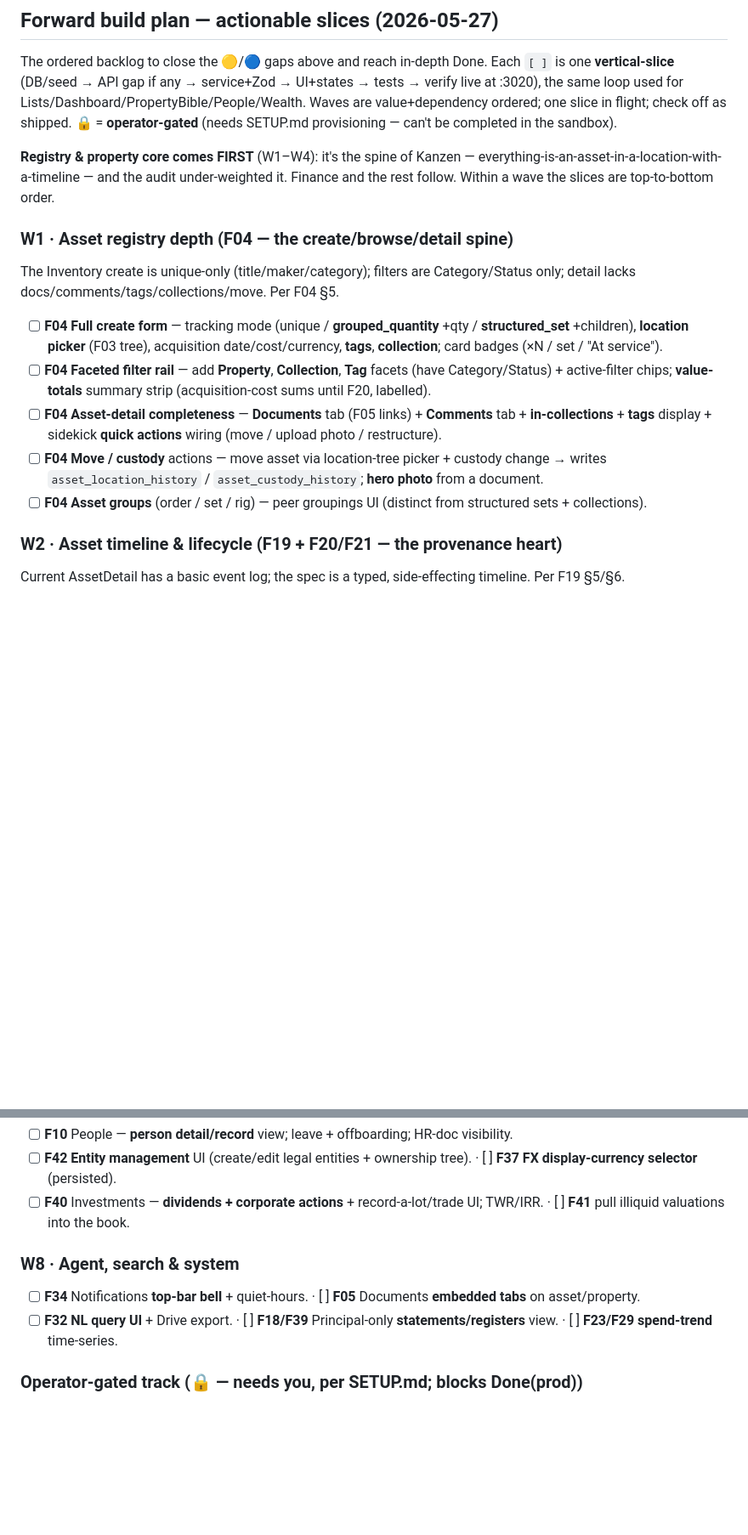
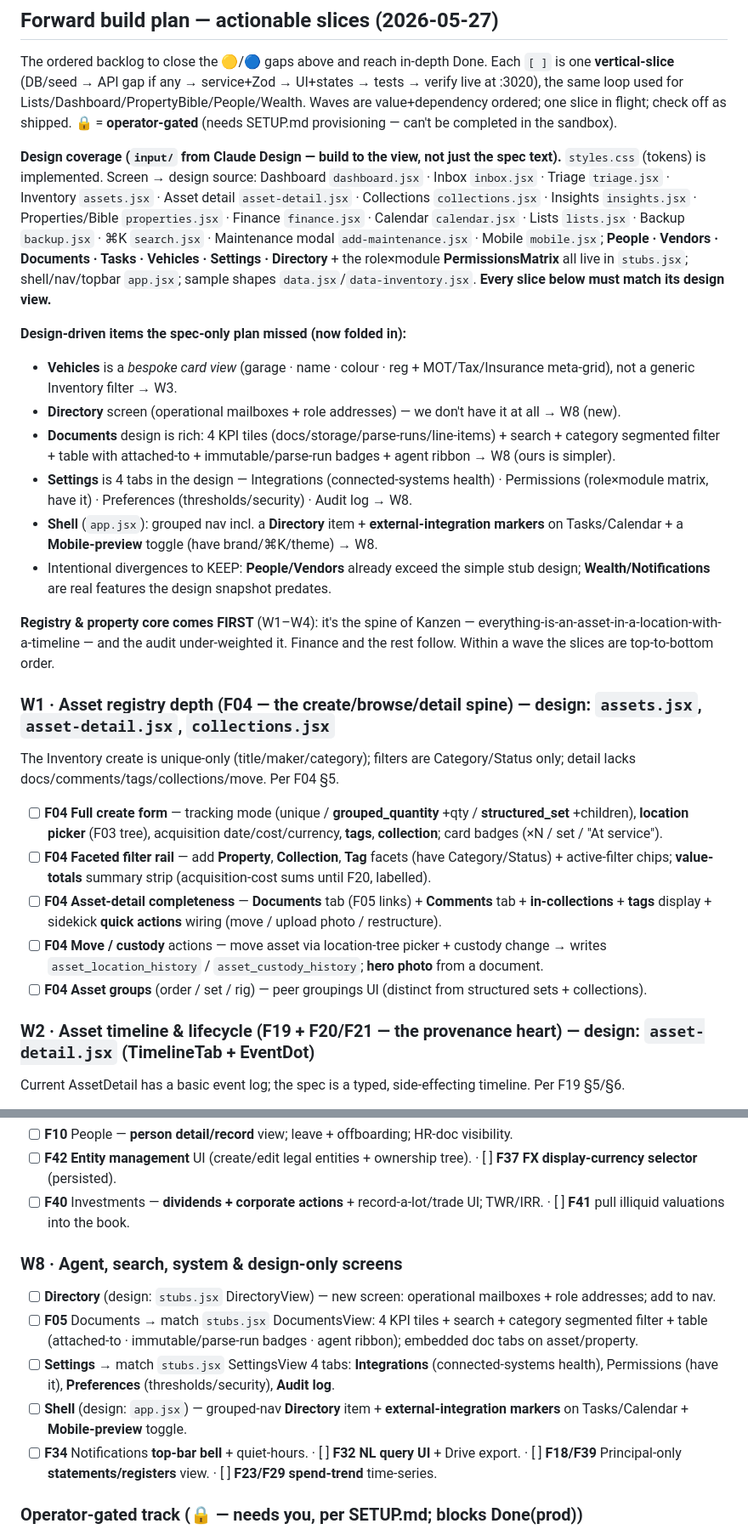
Before and after one commit to alexflav23/kanzen, a Markdown page: specs/00-master-implementation-plan.md, 2 parts joined by grey strips. Shown at 85% size. GitHub-like rendering; blank space fills up the shorter version.

Commit message:
Plan: make the forward backlog design-aware (map every slice to its input/ view)
The plan was built from specs only. Cross-referenced the Claude Design export and
found the design covers more than assumed — notably stubs.jsx holds real views for
People/Vendors/Documents/Tasks/Vehicles/Settings + a Directory screen + the role×
module PermissionsMatrix. Add a "Design coverage" map (screen → input/views/*.jsx),
anchor each wave to its design view, and fold in design-driven items the spec-only
plan missed:
- Vehicles is a bespoke card view (garage/name/colour/reg + MOT/Tax/Insurance),
  not a generic Inventory filter (W3).
- Directory screen (mailboxes + role addresses) — missing entirely (W8).
- Documents richer (KPI tiles + parse-runs + attached-to + agent ribbon) (W8).
- Settings 4 tabs (Integrations/Permissions/Preferences/Audit) (W8).
- Shell: Directory nav item + external-integration markers + Mobile-preview (W8).
Noted intentional divergences to keep (People/Vendors already exceed the stub
design; Wealth/Notifications predate the snapshot).

Co-Authored-By: Claude Opus 4.7 (1M context) <noreply@anthropic.com>

```diff
--- a/specs/00-master-implementation-plan.md
+++ b/specs/00-master-implementation-plan.md
@@ -150,9 +150,19 @@ Every feature below is **Done (sandbox)** at the backend (Tapir API + authz + mi
 ## Forward build plan — actionable slices (2026-05-27)
 The ordered backlog to close the 🟡/🔵 gaps above and reach in-depth Done. Each `[ ]` is one **vertical-slice** (DB/seed → API gap if any → service+Zod → UI+states → tests → verify live at :3020), the same loop used for Lists/Dashboard/PropertyBible/People/Wealth. Waves are value+dependency ordered; one slice in flight; check off as shipped. 🔒 = **operator-gated** (needs SETUP.md provisioning — can't be completed in the sandbox).
 
+**Design coverage (`input/` from Claude Design — build to the view, not just the spec text).** `styles.css` (tokens) is implemented. Screen → design source: Dashboard `dashboard.jsx` · Inbox `inbox.jsx` · Triage `triage.jsx` · Inventory `assets.jsx` · Asset detail `asset-detail.jsx` · Collections `collections.jsx` · Insights `insights.jsx` · Properties/Bible `properties.jsx` · Finance `finance.jsx` · Calendar `calendar.jsx` · Lists `lists.jsx` · Backup `backup.jsx` · ⌘K `search.jsx` · Maintenance modal `add-maintenance.jsx` · Mobile `mobile.jsx`; **People · Vendors · Documents · Tasks · Vehicles · Settings · Directory** + the role×module **PermissionsMatrix** all live in `stubs.jsx`; shell/nav/topbar `app.jsx`; sample shapes `data.jsx`/`data-inventory.jsx`. **Every slice below must match its design view.**
+
+**Design-driven items the spec-only plan missed (now folded in):**
+- **Vehicles** is a *bespoke card view* (garage · name · colour · reg + MOT/Tax/Insurance meta-grid), not a generic Inventory filter → W3.
+- **Directory** screen (operational mailboxes + role addresses) — we don't have it at all → W8 (new).
+- **Documents** design is rich: 4 KPI tiles (docs/storage/parse-runs/line-items) + search + category segmented filter + table with attached-to + immutable/parse-run badges + agent ribbon → W8 (ours is simpler).
+- **Settings** is 4 tabs in the design — Integrations (connected-systems health) · Permissions (role×module matrix, have it) · Preferences (thresholds/security) · Audit log → W8.
+- **Shell** (`app.jsx`): grouped nav incl. a **Directory** item + **external-integration markers** on Tasks/Calendar + a **Mobile-preview** toggle (have brand/⌘K/theme) → W8.
+- Intentional divergences to KEEP: **People/Vendors** already exceed the simple stub design; **Wealth/Notifications** are real features the design snapshot predates.
+
 **Registry & property core comes FIRST** (W1–W4): it's the spine of Kanzen — everything-is-an-asset-in-a-location-with-a-timeline — and the audit under-weighted it. Finance and the rest follow. Within a wave the slices are top-to-bottom order.
 
-### W1 · Asset registry depth (F04 — the create/browse/detail spine)
+### W1 · Asset registry depth (F04 — the create/browse/detail spine) — design: `assets.jsx`, `asset-detail.jsx`, `collections.jsx`
 The Inventory create is unique-only (title/maker/category); filters are Category/Status only; detail lacks docs/comments/tags/collections/move. Per F04 §5.
 - [ ] **F04** **Full create form** — tracking mode (unique / **grouped_quantity** +qty / **structured_set** +children), **location picker** (F03 tree), acquisition date/cost/currency, **tags**, **collection**; card badges (×N / set / "At service").
 - [ ] **F04** **Faceted filter rail** — add **Property**, **Collection**, **Tag** facets (have Category/Status) + active-filter chips; **value-totals** summary strip (acquisition-cost sums until F20, labelled).
@@ -160,7 +170,7 @@ The Inventory create is unique-only (title/maker/category); filters are Category
 - [ ] **F04** **Move / custody** actions — move asset via location-tree picker + custody change → writes `asset_location_history` / `asset_custody_history`; **hero photo** from a document.
 - [ ] **F04** **Asset groups** (order / set / rig) — peer groupings UI (distinct from structured sets + collections).
 
-### W2 · Asset timeline & lifecycle (F19 + F20/F21 — the provenance heart)
+### W2 · Asset timeline & lifecycle (F19 + F20/F21 — the provenance heart) — design: `asset-detail.jsx` (TimelineTab + EventDot)
 Current AssetDetail has a basic event log; the spec is a typed, side-effecting timeline. Per F19 §5/§6.
 - [ ] **F19** **Full timeline** — typed colour-coded event dots (acquired=accent · valuation=green · service/clean=cyan · move/custody=purple · damage=red · doc=grey), cost/party/value-delta pills, chronological (retroactive) insert; upgrade the Lifecycle card to this.
 - [ ] **F19** **Rich log-event** — type · date · **cost** · **vendor party** (F09) · **documents** · condition delta · location/custody · valuation delta; with side-effects: `moved`→location history, cost→lifetime cost (→F17/F18), `sold/gifted/lost`→closes asset + ownership status.
@@ -197,9 +207,12 @@ Bible has only Overview/Rooms/Defects; spec wants the full record. Per F03 §5.
 - [ ] **F42** **Entity management** UI (create/edit legal entities + ownership tree). · [ ] **F37** **FX display-currency selector** (persisted).
 - [ ] **F40** Investments — **dividends + corporate actions** + record-a-lot/trade UI; TWR/IRR. · [ ] **F41** pull illiquid valuations into the book.
 
-### W8 · Agent, search & system
-- [ ] **F34** Notifications **top-bar bell** + quiet-hours. · [ ] **F05** Documents **embedded tabs** on asset/property.
-- [ ] **F32** **NL query UI** + Drive export. · [ ] **F18/F39** Principal-only **statements/registers** view. · [ ] **F23/F29** **spend-trend** time-series.
+### W8 · Agent, search, system & design-only screens
+- [ ] **Directory** (design: `stubs.jsx` DirectoryView) — new screen: operational mailboxes + role addresses; add to nav.
+- [ ] **F05** Documents → match `stubs.jsx` DocumentsView: 4 KPI tiles + search + category segmented filter + table (attached-to · immutable/parse-run badges · agent ribbon); embedded doc tabs on asset/property.
+- [ ] **Settings** → match `stubs.jsx` SettingsView 4 tabs: **Integrations** (connected-systems health), Permissions (have it), **Preferences** (thresholds/security), **Audit log**.
+- [ ] **Shell** (design: `app.jsx`) — grouped-nav **Directory** item + **external-integration markers** on Tasks/Calendar + **Mobile-preview** toggle.
+- [ ] **F34** Notifications **top-bar bell** + quiet-hours. · [ ] **F32** **NL query UI** + Drive export. · [ ] **F18/F39** Principal-only **statements/registers** view. · [ ] **F23/F29** **spend-trend** time-series.
 
 ### Operator-gated track (🔒 — needs you, per SETUP.md; blocks Done(prod))
 - [ ] 🔒 **F01/F00** real Cognito pool + JWKS swap · real AWS apply (Terraform/NixOS) · prod-cred swap.
```
Also changed, not shown: other parts of specs/00-master-implementation-plan.md (+2 -2 lines).
